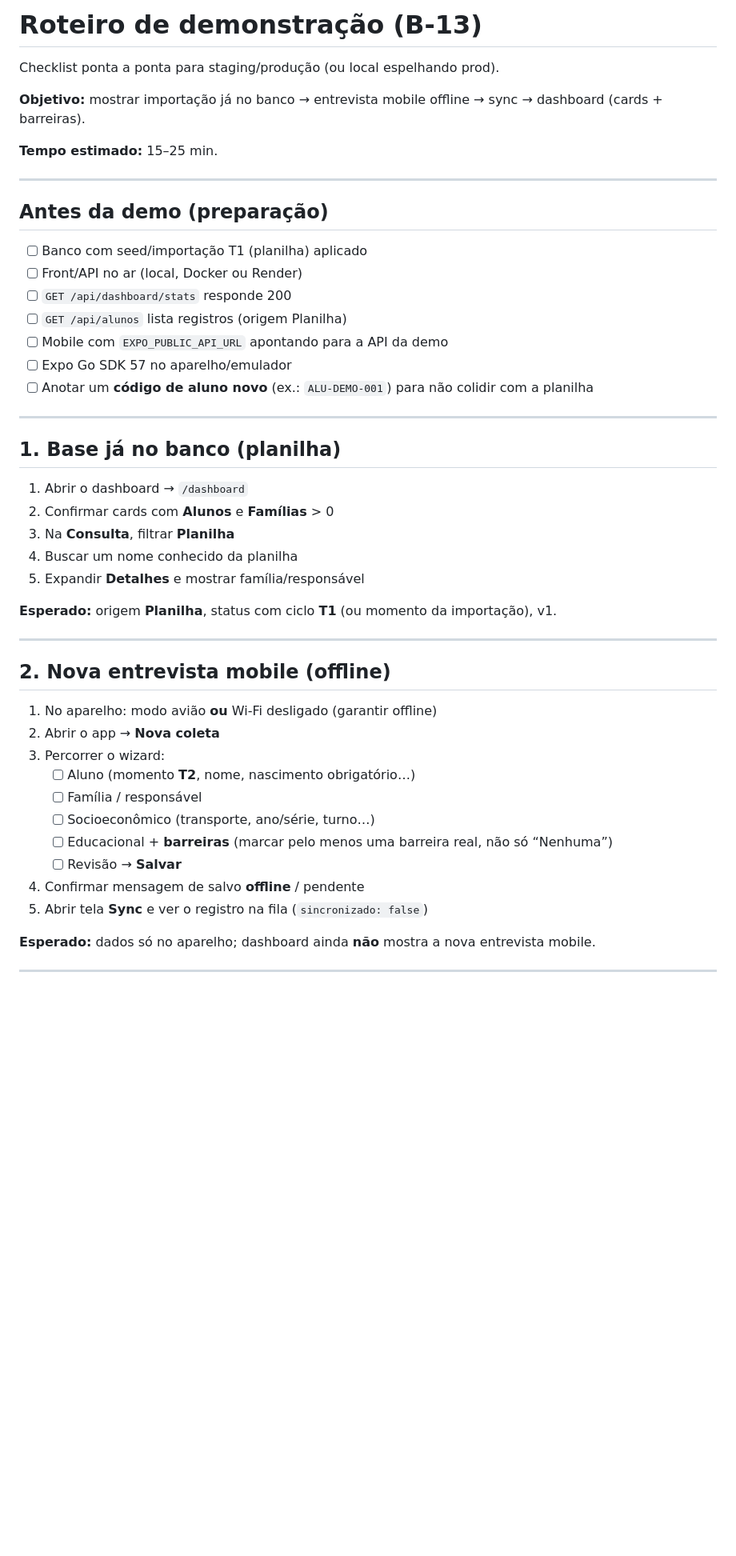
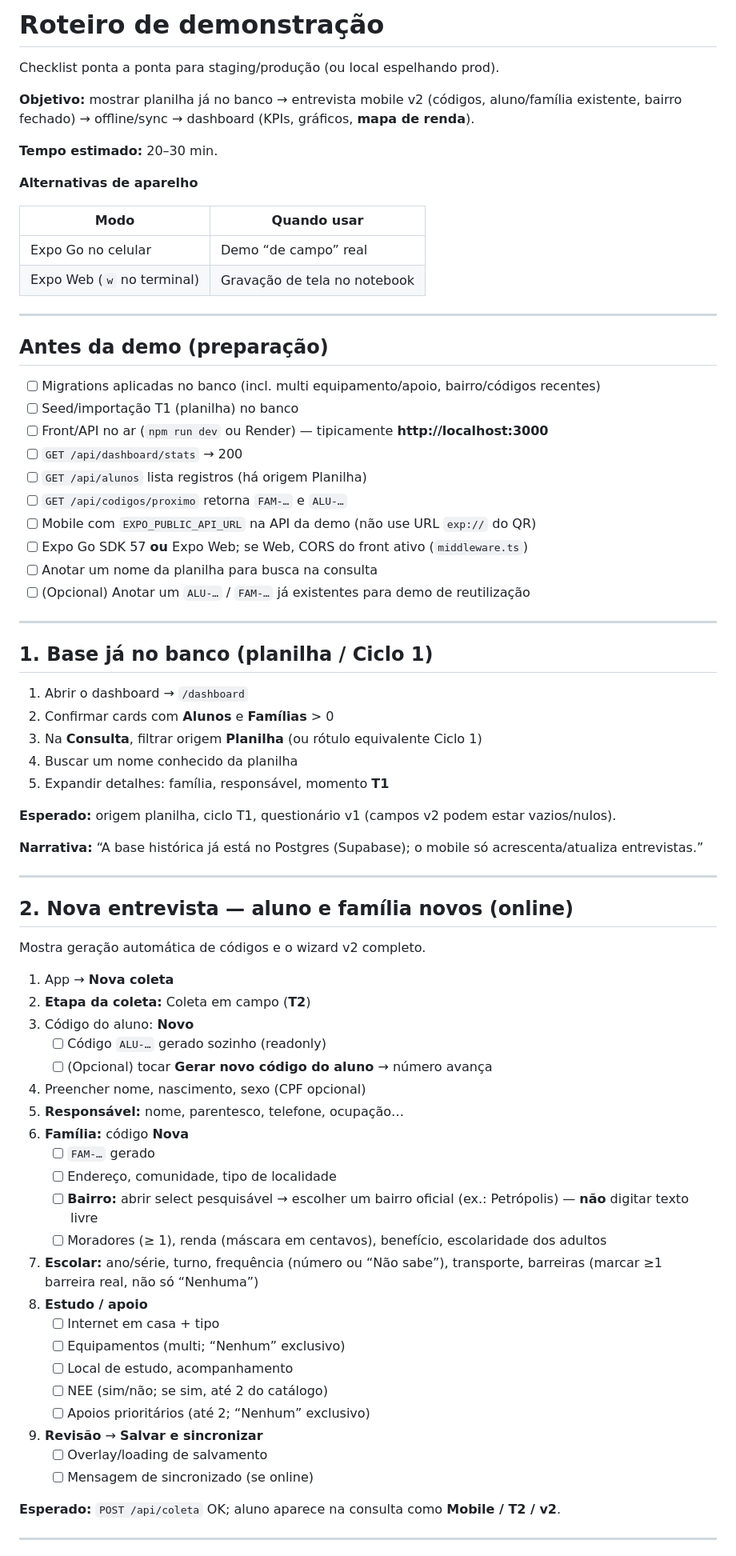
Before and after one commit to anabiafigueiredo/sistemadecoleta, a Markdown page: docs/roteiro-demonstracao.md, the part around one of its changes. Shown at 80% size. GitHub-like rendering; blank space fills up the shorter version.

Commit message:
Update demo script for v2 flows (codes, lookup, map).

```diff
--- a/docs/roteiro-demonstracao.md
+++ b/docs/roteiro-demonstracao.md
@@ -1,51 +1,77 @@
-# Roteiro de demonstração (B-13)
+# Roteiro de demonstração
 
 Checklist ponta a ponta para staging/produção (ou local espelhando prod).
 
-**Objetivo:** mostrar importação já no banco → entrevista mobile offline → sync → dashboard (cards + barreiras).
+**Objetivo:** mostrar planilha já no banco → entrevista mobile v2 (códigos, aluno/família existente, bairro fechado) → offline/sync → dashboard (KPIs, gráficos, **mapa de renda**).
 
-**Tempo estimado:** 15–25 min.
+**Tempo estimado:** 20–30 min.
+
+**Alternativas de aparelho**
+
+| Modo | Quando usar |
+|------|-------------|
+| Expo Go no celular | Demo “de campo” real |
+| Expo Web (`w` no terminal) | Gravação de tela no notebook |
 
 ---
 
 ## Antes da demo (preparação)
 
-- [ ] Banco com seed/importação T1 (planilha) aplicado
-- [ ] Front/API no ar (local, Docker ou Render)
-- [ ] `GET /api/dashboard/stats` responde 200
-- [ ] `GET /api/alunos` lista registros (origem Planilha)
-- [ ] Mobile com `EXPO_PUBLIC_API_URL` apontando para a API da demo
-- [ ] Expo Go SDK 57 no aparelho/emulador
-- [ ] Anotar um **código de aluno novo** (ex.: `ALU-DEMO-001`) para não colidir com a planilha
+- [ ] Migrations aplicadas no banco (incl. multi equipamento/apoio, bairro/códigos recentes)
+- [ ] Seed/importação T1 (planilha) no banco
+- [ ] Front/API no ar (`npm run dev` ou Render) — tipicamente **http://localhost:3000**
+- [ ] `GET /api/dashboard/stats` → 200
+- [ ] `GET /api/alunos` lista registros (há origem Planilha)
+- [ ] `GET /api/codigos/proximo` retorna `FAM-…` e `ALU-…`
+- [ ] Mobile com `EXPO_PUBLIC_API_URL` na API da demo (não use URL `exp://` do QR)
+- [ ] Expo Go SDK 57 **ou** Expo Web; se Web, CORS do front ativo (`middleware.ts`)
+- [ ] Anotar um nome da planilha para busca na consulta
+- [ ] (Opcional) Anotar um `ALU-…` / `FAM-…` já existentes para demo de reutilização
 
 ---
 
-## 1. Base já no banco (planilha)
+## 1. Base já no banco (planilha / Ciclo 1)
 
 1. Abrir o dashboard → `/dashboard`
 2. Confirmar cards com **Alunos** e **Famílias** > 0
-3. Na **Consulta**, filtrar **Planilha**
+3. Na **Consulta**, filtrar origem **Planilha** (ou rótulo equivalente Ciclo 1)
 4. Buscar um nome conhecido da planilha
-5. Expandir **Detalhes** e mostrar família/responsável
+5. Expandir detalhes: família, responsável, momento **T1**
 
-**Esperado:** origem **Planilha**, status com ciclo **T1** (ou momento da importação), v1.
+**Esperado:** origem planilha, ciclo T1, questionário v1 (campos v2 podem estar vazios/nulos).
+
+**Narrativa:** “A base histórica já está no Postgres (Supabase); o mobile só acrescenta/atualiza entrevistas.”
 
 ---
 
-## 2. Nova entrevista mobile (offline)
+## 2. Nova entrevista — aluno e família **novos** (online)
 
-1. No aparelho: modo avião **ou** Wi‑Fi desligado (garantir offline)
-2. Abrir o app → **Nova coleta**
-3. Percorrer o wizard:
-   - [ ] Aluno (momento **T2**, nome, nascimento obrigatório…)
-   - [ ] Família / responsável
-   - [ ] Socioeconômico (transporte, ano/série, turno…)
-   - [ ] Educacional + **barreiras** (marcar pelo menos uma barreira real, não só “Nenhuma”)
-   - [ ] Revisão → **Salvar**
-4. Confirmar mensagem de salvo **offline** / pendente
-5. Abrir tela **Sync** e ver o registro na fila (`sincronizado: false`)
+Mostra geração automática de códigos e o wizard v2 completo.
 
-**Esperado:** dados só no aparelho; dashboard ainda **não** mostra a nova entrevista mobile.
+1. App → **Nova coleta**
+2. **Etapa da coleta:** Coleta em campo (**T2**)
+3. Código do aluno: **Novo**
+   - [ ] Código `ALU-…` gerado sozinho (readonly)
+   - [ ] (Opcional) tocar **Gerar novo código do aluno** → número avança
+4. Preencher nome, nascimento, sexo (CPF opcional)
+5. **Responsável:** nome, parentesco, telefone, ocupação…
+6. **Família:** código **Nova**
+   - [ ] `FAM-…` gerado
+   - [ ] Endereço, comunidade, tipo de localidade
+   - [ ] **Bairro:** abrir select pesquisável → escolher um bairro oficial (ex.: Petrópolis) — **não** digitar texto livre
+   - [ ] Moradores (≥ 1), renda (máscara em centavos), benefício, escolaridade dos adultos
+7. **Escolar:** ano/série, turno, frequência (número ou “Não sabe”), transporte, barreiras (marcar ≥1 barreira real, não só “Nenhuma”)
+8. **Estudo / apoio**
+   - [ ] Internet em casa + tipo
+   - [ ] Equipamentos (multi; “Nenhum” exclusivo)
+   - [ ] Local de estudo, acompanhamento
+   - [ ] NEE (sim/não; se sim, até 2 do catálogo)
+   - [ ] Apoios prioritários (até 2; “Nenhum” exclusivo)
+9. **Revisão** → **Salvar e sincronizar**
+   - [ ] Overlay/loading de salvamento
+   - [ ] Mensagem de sincronizado (se online)
+
+**Esperado:** `POST /api/coleta` OK; aluno aparece na consulta como **Mobile / T2 / v2**.
 
 ---
 
```
Also changed, not shown: other parts of docs/roteiro-demonstracao.md (+106 -44 lines).
